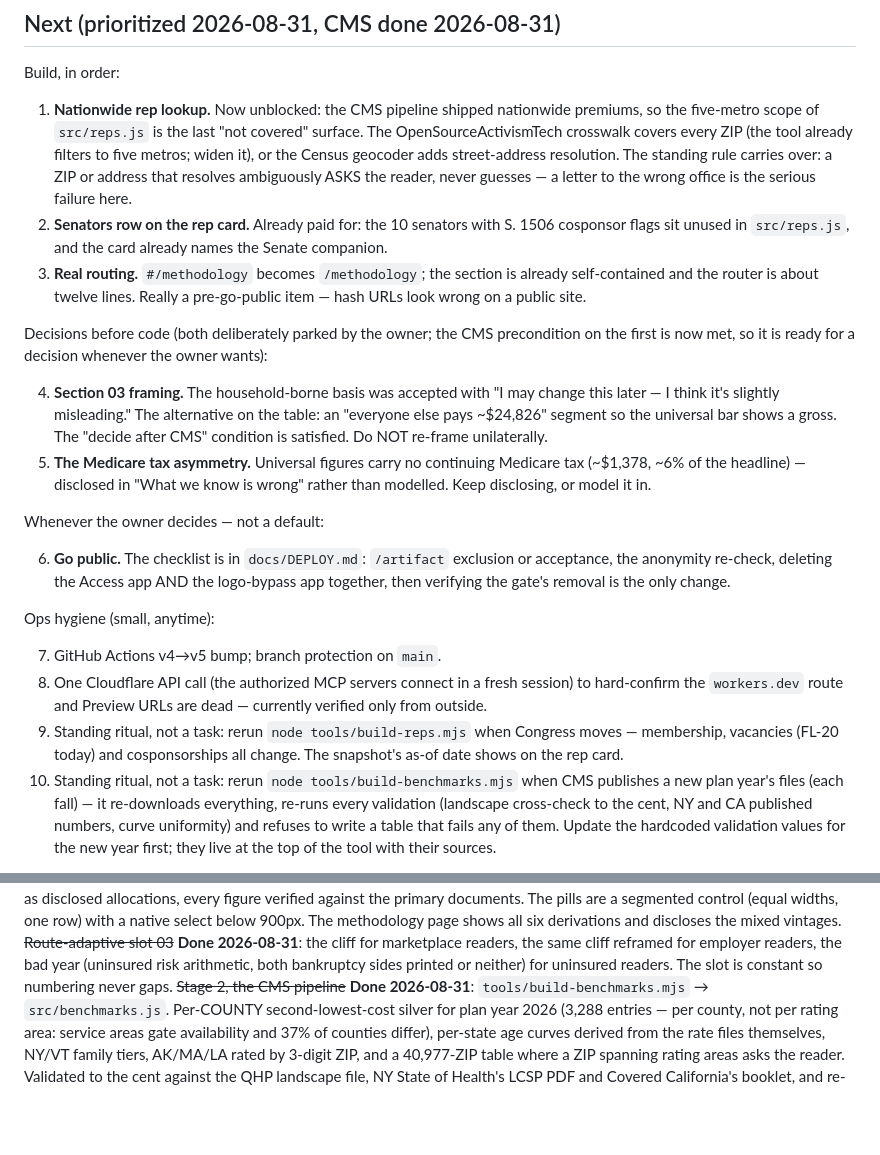
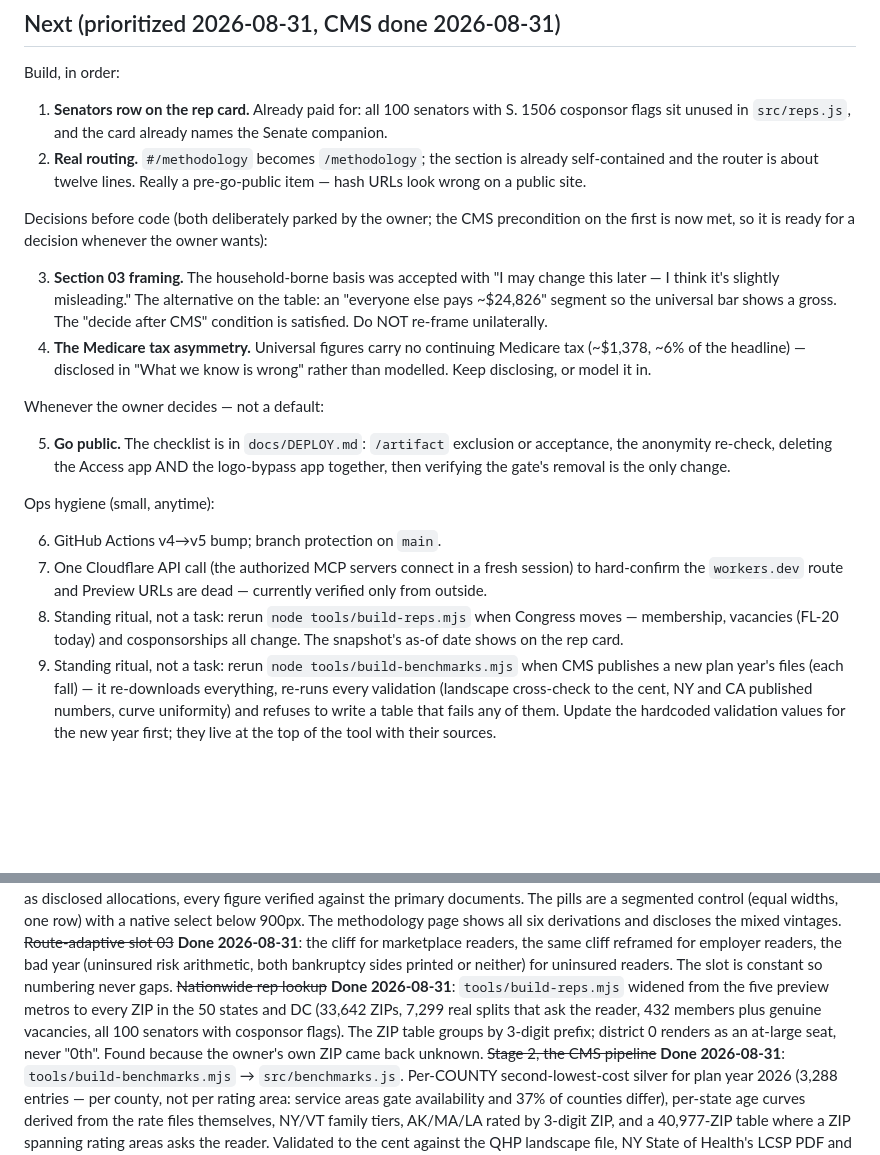
Before and after one commit to tylerzeruk-glitch/thewholebill, a Markdown page: CLAUDE.md, 2 parts joined by grey strips. Drawn GitHub-style; blank space fills up the shorter version.

Commit message:
Roadmap: nationwide rep lookup is done, renumber
Co-Authored-By: Claude Fable 5 <noreply@anthropic.com>

```diff
--- a/CLAUDE.md
+++ b/CLAUDE.md
@@ -112,45 +112,39 @@ lightness there.
 
 Build, in order:
 
-1. **Nationwide rep lookup.** Now unblocked: the CMS pipeline shipped nationwide premiums, so
-   the five-metro scope of `src/reps.js` is the last "not covered" surface. The
-   OpenSourceActivismTech crosswalk covers every ZIP (the tool already filters to five metros;
-   widen it), or the Census geocoder adds street-address resolution. The standing rule carries
-   over: a ZIP or address that resolves ambiguously ASKS the reader, never guesses — a letter
-   to the wrong office is the serious failure here.
-2. **Senators row on the rep card.** Already paid for: the 10 senators with S. 1506 cosponsor
+1. **Senators row on the rep card.** Already paid for: all 100 senators with S. 1506 cosponsor
    flags sit unused in `src/reps.js`, and the card already names the Senate companion.
-3. **Real routing.** `#/methodology` becomes `/methodology`; the section is already
+2. **Real routing.** `#/methodology` becomes `/methodology`; the section is already
    self-contained and the router is about twelve lines. Really a pre-go-public item — hash URLs
    look wrong on a public site.
 
 Decisions before code (both deliberately parked by the owner; the CMS precondition on the
 first is now met, so it is ready for a decision whenever the owner wants):
 
-4. **Section 03 framing.** The household-borne basis was accepted with "I may change this
+3. **Section 03 framing.** The household-borne basis was accepted with "I may change this
    later — I think it's slightly misleading." The alternative on the table: an "everyone else
    pays ~$24,826" segment so the universal bar shows a gross. The "decide after CMS" condition
    is satisfied. Do NOT re-frame unilaterally.
-5. **The Medicare tax asymmetry.** Universal figures carry no continuing Medicare tax (~$1,378,
+4. **The Medicare tax asymmetry.** Universal figures carry no continuing Medicare tax (~$1,378,
    ~6% of the headline) — disclosed in "What we know is wrong" rather than modelled. Keep
    disclosing, or model it in.
 
 Whenever the owner decides — not a default:
 
-6. **Go public.** The checklist is in `docs/DEPLOY.md`: `/artifact` exclusion or acceptance,
+5. **Go public.** The checklist is in `docs/DEPLOY.md`: `/artifact` exclusion or acceptance,
    the anonymity re-check, deleting the Access app AND the logo-bypass app together, then
    verifying the gate's removal is the only change.
 
 Ops hygiene (small, anytime):
 
-7. GitHub Actions v4→v5 bump; branch protection on `main`.
-8. One Cloudflare API call (the authorized MCP servers connect in a fresh session) to
+6. GitHub Actions v4→v5 bump; branch protection on `main`.
+7. One Cloudflare API call (the authorized MCP servers connect in a fresh session) to
    hard-confirm the `workers.dev` route and Preview URLs are dead — currently verified only
    from outside.
-9. Standing ritual, not a task: rerun `node tools/build-reps.mjs` when Congress moves —
+8. Standing ritual, not a task: rerun `node tools/build-reps.mjs` when Congress moves —
     membership, vacancies (FL-20 today) and cosponsorships all change. The snapshot's as-of
     date shows on the rep card.
-10. Standing ritual, not a task: rerun `node tools/build-benchmarks.mjs` when CMS publishes a
+9. Standing ritual, not a task: rerun `node tools/build-benchmarks.mjs` when CMS publishes a
     new plan year's files (each fall) — it re-downloads everything, re-runs every validation
     (landscape cross-check to the cent, NY and CA published numbers, curve uniformity) and
     refuses to write a table that fails any of them. Update the hardcoded validation values
@@ -180,6 +174,11 @@ The methodology page shows all six derivations and discloses the mixed vintages.
 ~~Route-adaptive slot 03~~ **Done 2026-08-31**: the cliff for marketplace readers, the same
 cliff reframed for employer readers, the bad year (uninsured risk arithmetic, both bankruptcy
 sides printed or neither) for uninsured readers. The slot is constant so numbering never gaps.
+~~Nationwide rep lookup~~ **Done 2026-08-31**: `tools/build-reps.mjs` widened from the five
+preview metros to every ZIP in the 50 states and DC (33,642 ZIPs, 7,299 real splits that ask
+the reader, 432 members plus genuine vacancies, all 100 senators with cosponsor flags). The
+ZIP table groups by 3-digit prefix; district 0 renders as an at-large seat, never "0th".
+Found because the owner's own ZIP came back unknown.
 ~~Stage 2, the CMS pipeline~~ **Done 2026-08-31**: `tools/build-benchmarks.mjs` →
 `src/benchmarks.js`. Per-COUNTY second-lowest-cost silver for plan year 2026 (3,288 entries —
 per county, not per rating area: service areas gate availability and 37% of counties differ),
```
